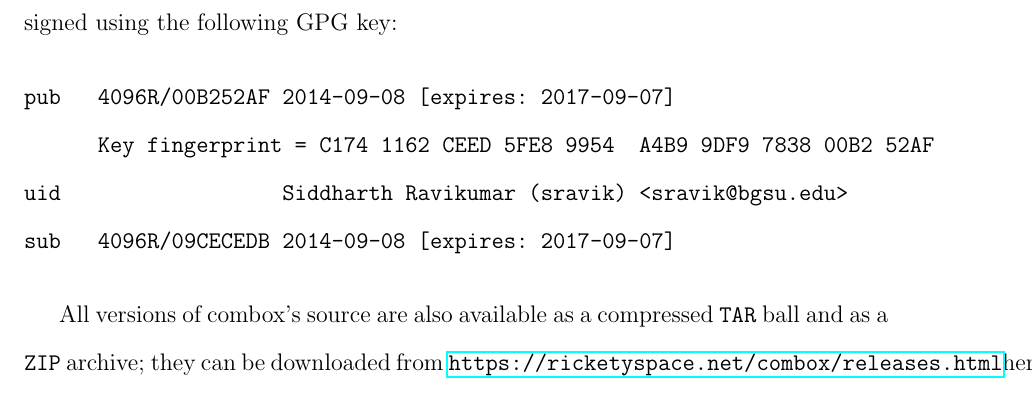
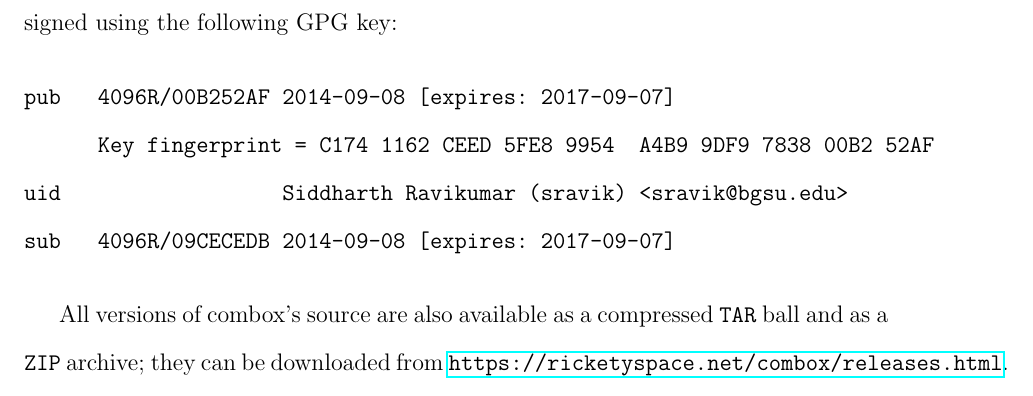
Before and after one commit to r5d/combox-paper, a LaTeX thesis (report/combox.tex, which reads report/chapters/3-arch-d.tex): part of page 37 of 61, cut so that both start at the same text. Compiled offline with LaTeX, dvips and Ghostscript.

Commit message:
update chapter 3.
 - fixed typo.

```diff
--- a/report/chapters/3-arch-d.tex
+++ b/report/chapters/3-arch-d.tex
@@ -427,4 +427,4 @@ sub   4096R/09CECEDB 2014-09-08 [expires: 2017-09-07]
 
 All versions of combox's source are also available as a compressed
 \verb+TAR+ ball and as a \verb+ZIP+ archive; they can be downloaded
-from \url{https://ricketyspace.net/combox/releases.html}{here}.
+from \url{https://ricketyspace.net/combox/releases.html}.
```
